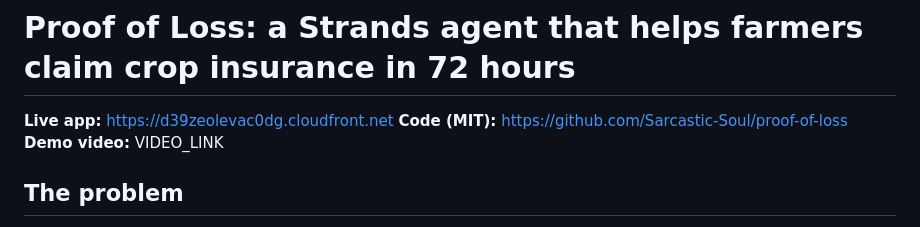
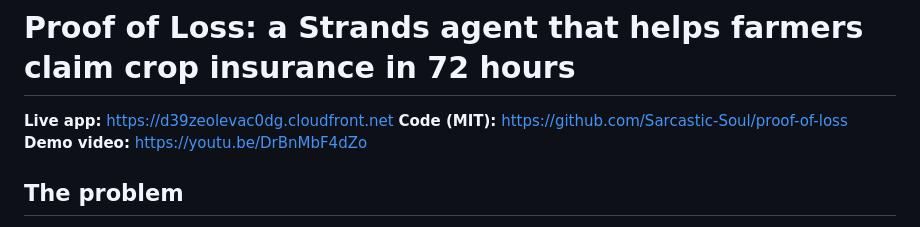
Before and after one commit to Sarcastic-Soul/proof-of-loss, a Markdown page: docs/article.md, the part around the change. GitHub-like rendering.

```diff
--- a/docs/article.md
+++ b/docs/article.md
@@ -2,7 +2,7 @@
 
 **Live app:** https://d39zeolevac0dg.cloudfront.net
 **Code (MIT):** https://github.com/Sarcastic-Soul/proof-of-loss
-**Demo video:** VIDEO_LINK
+**Demo video:** https://youtu.be/DrBnMbF4dZo
 
 ## The problem
 
```
Also changed, not shown: README.md (+2 -1 lines).
